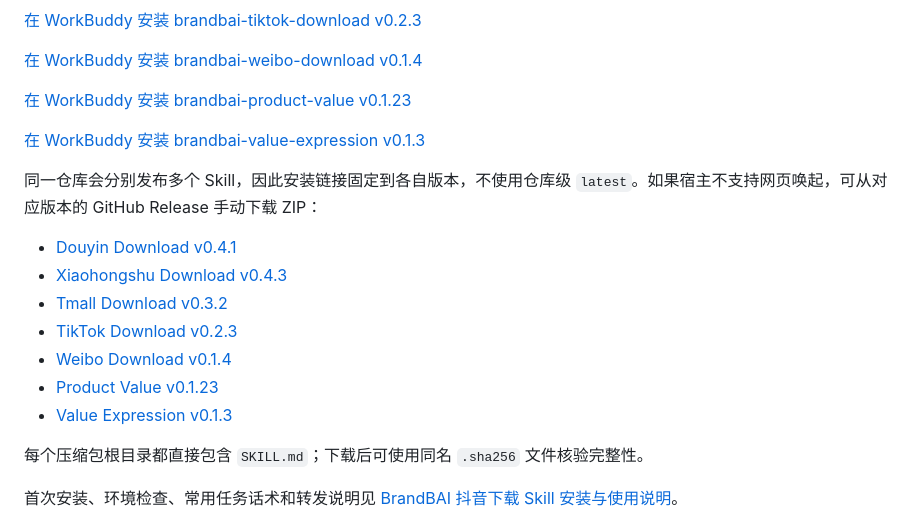
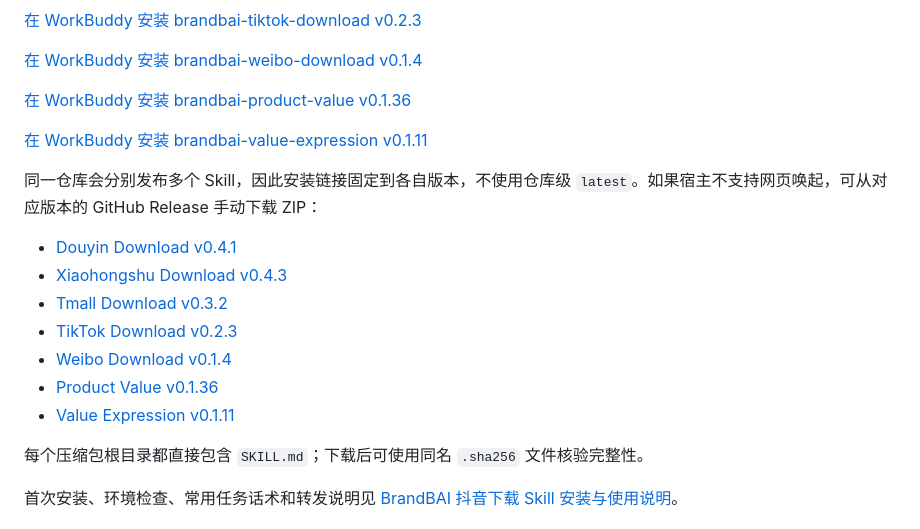
Before and after one commit to brandbai7/brandbai-skills, a Markdown page: README.md, the part around the change. Drawn GitHub-style.

Commit message:
Update product value and expression release links
Signed-off-by: BrandBai <264194489+brandbai7@users.noreply.github.com>

```diff
--- a/README.md
+++ b/README.md
@@ -119,9 +119,9 @@ git clone https://github.com/brandbai7/brandbai-skills.git
 
 [在 WorkBuddy 安装 brandbai-weibo-download v0.1.4](https://www.codebuddy.cn/work/launch?skillname=brandbai-weibo-download&downloadurl=https%3A%2F%2Fgithub.com%2Fbrandbai7%2Fbrandbai-skills%2Freleases%2Fdownload%2Fbrandbai-weibo-download-v0.1.4%2Fbrandbai-weibo-download.zip&channelType=github)
 
-[在 WorkBuddy 安装 brandbai-product-value v0.1.23](https://www.codebuddy.cn/work/launch?skillname=brandbai-product-value&downloadurl=https%3A%2F%2Fgithub.com%2Fbrandbai7%2Fbrandbai-skills%2Freleases%2Fdownload%2Fbrandbai-product-value-v0.1.23%2Fbrandbai-product-value.zip&channelType=github)
+[在 WorkBuddy 安装 brandbai-product-value v0.1.36](https://www.codebuddy.cn/work/launch?skillname=brandbai-product-value&downloadurl=https%3A%2F%2Fgithub.com%2Fbrandbai7%2Fbrandbai-skills%2Freleases%2Fdownload%2Fbrandbai-product-value-v0.1.36%2Fbrandbai-product-value.zip&channelType=github)
 
-[在 WorkBuddy 安装 brandbai-value-expression v0.1.3](https://www.codebuddy.cn/work/launch?skillname=brandbai-value-expression&downloadurl=https%3A%2F%2Fgithub.com%2Fbrandbai7%2Fbrandbai-skills%2Freleases%2Fdownload%2Fbrandbai-value-expression-v0.1.3%2Fbrandbai-value-expression.zip&channelType=github)
+[在 WorkBuddy 安装 brandbai-value-expression v0.1.11](https://www.codebuddy.cn/work/launch?skillname=brandbai-value-expression&downloadurl=https%3A%2F%2Fgithub.com%2Fbrandbai7%2Fbrandbai-skills%2Freleases%2Fdownload%2Fbrandbai-value-expression-v0.1.11%2Fbrandbai-value-expression.zip&channelType=github)
 
 同一仓库会分别发布多个 Skill，因此安装链接固定到各自版本，不使用仓库级 `latest`。如果宿主不支持网页唤起，可从对应版本的 GitHub Release 手动下载 ZIP：
 
@@ -130,8 +130,8 @@ git clone https://github.com/brandbai7/brandbai-skills.git
 - [Tmall Download v0.3.2](https://github.com/brandbai7/brandbai-skills/releases/tag/brandbai-tmall-download-v0.3.2)
 - [TikTok Download v0.2.3](https://github.com/brandbai7/brandbai-skills/releases/tag/brandbai-tiktok-download-v0.2.3)
 - [Weibo Download v0.1.4](https://github.com/brandbai7/brandbai-skills/releases/tag/brandbai-weibo-download-v0.1.4)
-- [Product Value v0.1.23](https://github.com/brandbai7/brandbai-skills/releases/tag/brandbai-product-value-v0.1.23)
-- [Value Expression v0.1.3](https://github.com/brandbai7/brandbai-skills/releases/tag/brandbai-value-expression-v0.1.3)
+- [Product Value v0.1.36](https://github.com/brandbai7/brandbai-skills/releases/tag/brandbai-product-value-v0.1.36)
+- [Value Expression v0.1.11](https://github.com/brandbai7/brandbai-skills/releases/tag/brandbai-value-expression-v0.1.11)
 
 每个压缩包根目录都直接包含 `SKILL.md`；下载后可使用同名 `.sha256` 文件核验完整性。
 
```
